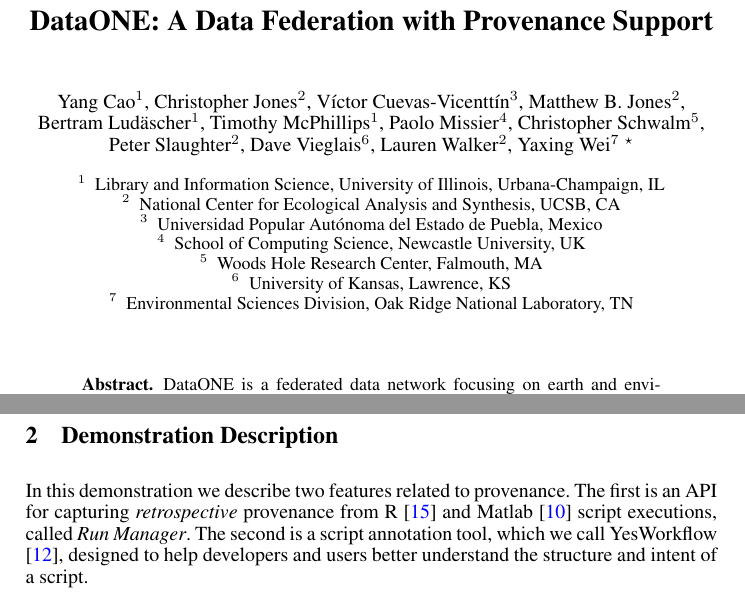
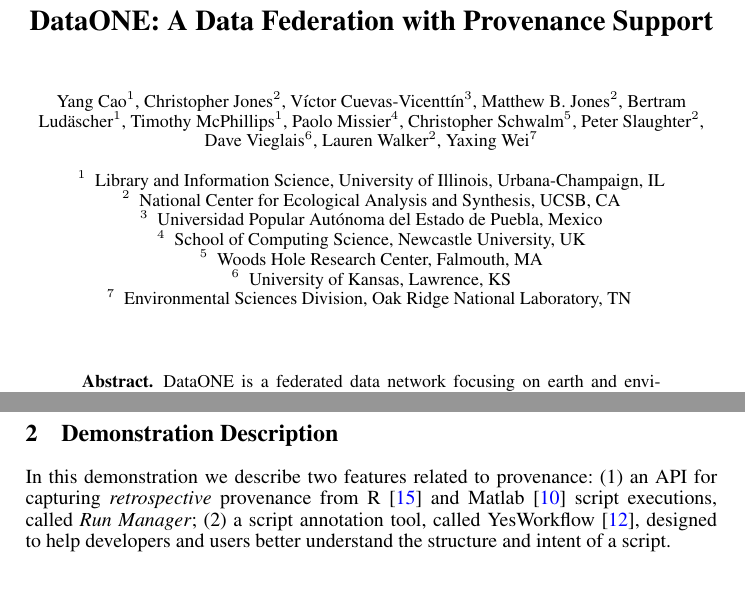
Before and after one commit to DataONEorg/provweek2016-demo, a LaTeX thesis (dataone-demo-latex-version/dataone-prov-demo-short.tex): two parts of pages 1 and 2 of 5, joined at a grey line, cut so that both start at the same text. Compiled offline with pdfLaTeX.

Commit message:
squeeze space for short version

```diff
--- a/dataone-demo-latex-version/dataone-prov-demo-short.tex
+++ b/dataone-demo-latex-version/dataone-prov-demo-short.tex
@@ -29,7 +29,7 @@
 %\usepackage{tikzscale}
 %\usepackage{filecontents}
 \usepackage{subfig}
-\usepackage[font=small, belowskip=-20pt, aboveskip=0pt ]{caption}
+\usepackage[font=footnotesize, belowskip=-20pt, aboveskip=1pt ]{caption}
 \usepackage{times}
 
 
@@ -61,10 +61,10 @@
 
 % \author{Yang Cao\inst{1} \and Christopher Jones\inst{2} \and V\'ictor Cuevas-Vicentt\'in\inst{3} \and Steve Aulenbach\inst{4} \and Matthew B.\ Jones\inst{2} \and Bertram Lud\"ascher\inst{1} \and Timothy McPhillips\inst{1} \and Paolo Missier\inst{5} \and  Christopher Schwalm\inst{6} \and Peter Slaughter\inst{2} \and Dave Vieglais\inst{2} \and Lauren Walker\inst{2} \and Yaxing Wei\inst{7}}
 
-\author{Yang Cao\inst{1},  Christopher Jones\inst{2},  V\'ictor Cuevas-Vicentt\'in\inst{3}, Matthew B.\ Jones\inst{2},  Bertram Lud\"ascher\inst{1},  Timothy McPhillips\inst{1},  Paolo Missier\inst{4},   Christopher Schwalm\inst{5},  Peter Slaughter\inst{2},  Dave Vieglais\inst{6},  Lauren Walker\inst{2}, Yaxing~Wei\inst{7} \footnotemark[1]}
+\author{\small{Yang Cao\inst{1},  Christopher Jones\inst{2},  V\'ictor Cuevas-Vicentt\'in\inst{3}, Matthew B.\ Jones\inst{2},  Bertram Lud\"ascher\inst{1},  Timothy McPhillips\inst{1},  Paolo Missier\inst{4},   Christopher Schwalm\inst{5},  Peter Slaughter\inst{2},  Dave Vieglais\inst{6},  Lauren Walker\inst{2}, Yaxing~Wei\inst{7} }}
 
 
-\institute{Library and Information Science, University of Illinois, Urbana-Champaign, IL\\
+\institute{\small{Library and Information Science, University of Illinois, Urbana-Champaign, IL\\
 \and
 National Center for Ecological Analysis and Synthesis, UCSB, CA \\
 \and
@@ -115,9 +114,7 @@
 
 \section{Demonstration Description}  \label{demo}
 
-In this demonstration we describe two features related to provenance.
-The first is an API for capturing \textit{retrospective} provenance from R \cite{recordr} and Matlab \cite{matlabdataone} script executions, called \emph{Run Manager}.
-The second is a script annotation tool, which we call YesWorkflow \cite{yesworkflow}, designed to help developers and users better understand the structure and intent of a script.
+In this demonstration we describe two features related to provenance: (1) an API for capturing \textit{retrospective} provenance from R \cite{recordr} and Matlab \cite{matlabdataone} script executions, called \emph{Run Manager}; (2) a script annotation tool, called YesWorkflow \cite{yesworkflow}, designed to help developers and users better understand the structure and intent of a script.
 
 We introduce the provenance and search features of DataONE by means of an example involving three earth scientists who interact through a DataONE MN, as shown in Fig.~\ref{fig0}.  At the top of Fig.~\ref{fig0}, Alice has developed a script for producing Carbon3/Carbon4 soil maps~\cite{MsTMIP-model-driver-data-set}.  She uses the YesWorkflow (YW) tool to mark-up the script and expose the underlying workflow view (i.e., prospective provenance) that is inherent in her soil mapping code as shown in Fig.\ref{fig2}.
 
```
Also changed, not shown: dataone-demo-latex-version/dataone-prov-demo-short.tex (15 more changed lines).
